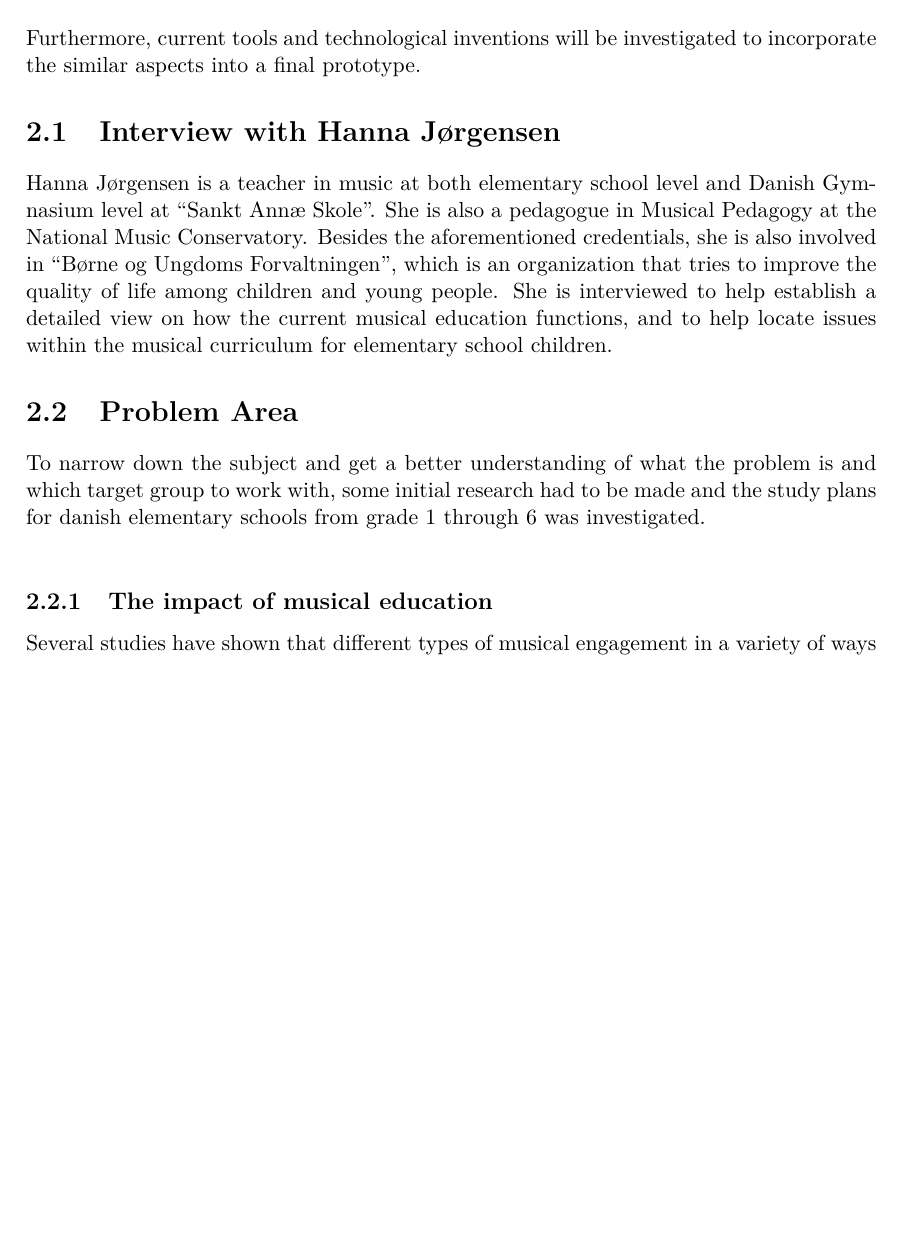
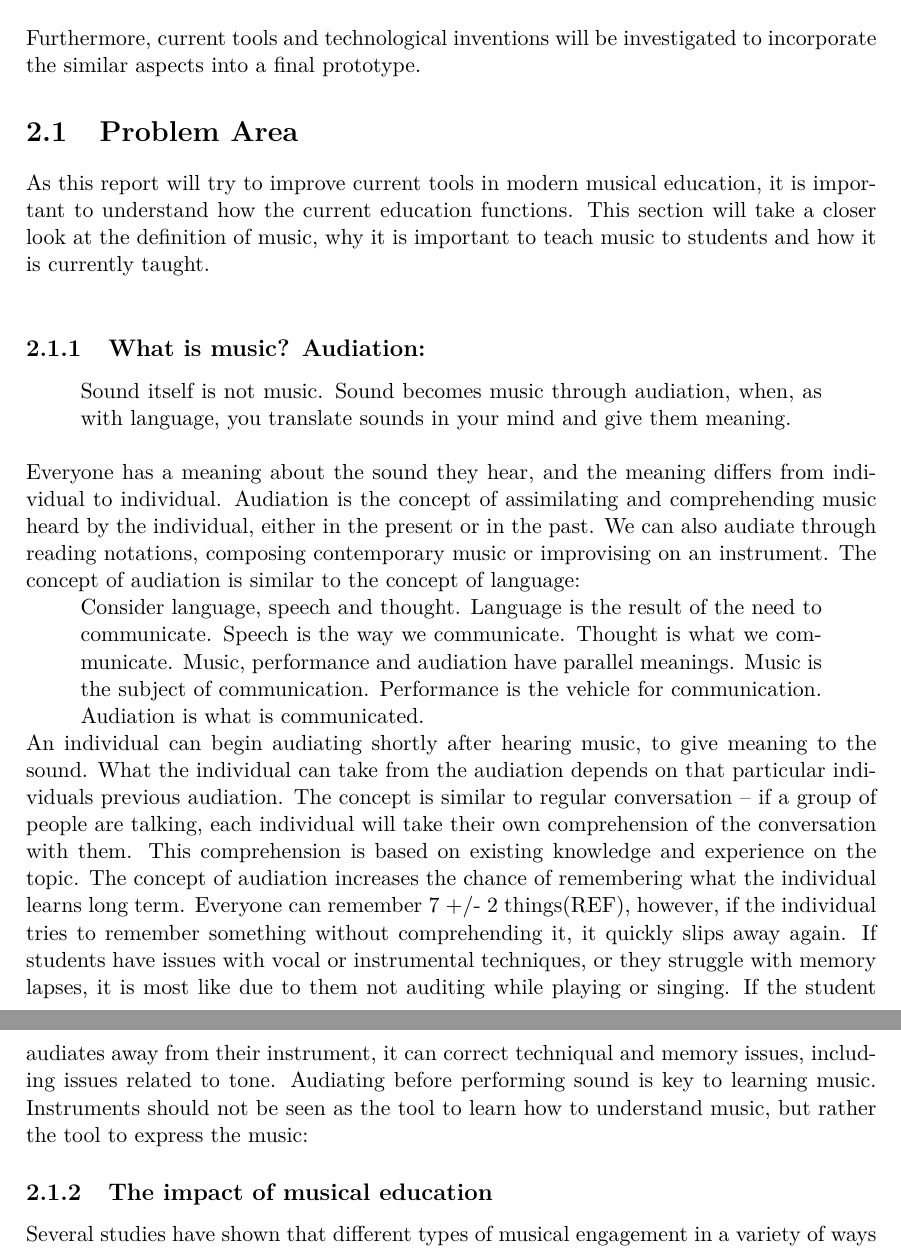
Before and after one commit to totalfreak/medialogyp4, a LaTeX thesis (Main.tex, which reads include/Analyse.tex): part of page 5 of 25 before the commit and two parts of pages 5 and 6 of 26 after it, the two joined at a grey line, cut so that both start at the same text, the shorter picture padded with empty space. Compiled offline with pdfLaTeX.

Commit message:
Added Initial Problem Area

```diff
--- a/include/Analyse.tex
+++ b/include/Analyse.tex
@@ -3,13 +3,26 @@ In this analysis, the focus will be on the investigation of the current issues w
 \\
 Furthermore, current tools and technological inventions will be investigated to incorporate the similar aspects into a final prototype.
 
-\section{Interview with Hanna Jørgensen}
-Hanna Jørgensen is a teacher in music at both elementary school level and Danish Gymnasium level at “Sankt Annæ Skole”. She is also a pedagogue in Musical Pedagogy at the National Music Conservatory. Besides the aforementioned credentials, she is also involved in “Børne og Ungdoms Forvaltningen”, which is an organization that tries to improve the quality of life among children and young people. She is interviewed to help establish a detailed view on how the current musical education functions, and to help locate issues within the musical curriculum for elementary school children.
-
 
 
 \section{Problem Area}
-	To narrow down the subject and get a better understanding of what the problem is and which target group to work with, some initial research had to be made and the study plans for danish elementary schools from grade 1 through 6 was investigated.\\
+		As this report will try to improve current tools in modern musical education, it is important to understand how the current education functions. This section will take a closer look at the definition of music, why it is important to teach music to students and how it is currently taught.\\
+
+	\subsection{What is music? Audiation:}
+	\begin{quote}
+	Sound itself is not music. Sound becomes music through audiation, when, as with language, you translate sounds in your mind and give them meaning.\\
+	\end{quote}
+
+	Everyone has a meaning about the sound they hear, and the meaning differs from individual to individual. Audiation is the concept of assimilating and comprehending music heard by the individual, either in the present or in the past. We can also audiate through reading notations, composing contemporary music or improvising on an instrument.
+	The concept of audiation is similar to the concept of language:
+
+	\begin{quote}
+	Consider language, speech and thought. Language is the result of the need to communicate. Speech is the way we communicate. Thought is what we communicate. Music, performance and audiation have parallel meanings. Music is the subject of communication. Performance is the vehicle for communication. Audiation is what is communicated.
+    \end{quote}
+
+	An individual can begin audiating shortly after hearing music, to give meaning to the sound. What the individual can take from the audiation depends on that particular individuals previous audiation. The concept is similar to regular conversation – if a group of people are talking, each individual will take their own comprehension of the conversation with them. This comprehension is based on existing knowledge and experience on the topic.
+	The concept of audiation increases the chance of remembering what the individual learns long term. Everyone can remember 7 +/- 2 things(REF), however, if the individual tries to remember something without comprehending it, it quickly slips away again. If students have issues with vocal or instrumental techniques, or they struggle with memory lapses, it is most like due to them not auditing while playing or singing. If the student audiates away from their instrument, it can correct techniqual and memory issues, including issues related to tone. Audiating before performing sound is key to learning music. Instruments should not be seen as the tool to learn how to understand music, but rather the tool to express the music:
+
 
 	\subsection{The impact of musical education}
 	Several studies have shown that different types of musical engagement in a variety of ways over a lifespan has an impact on several aspects of personal growth and development. As concluded in the article "The power of music: Its impact on the intellectual, social and personal development of children and young people":\\
```
